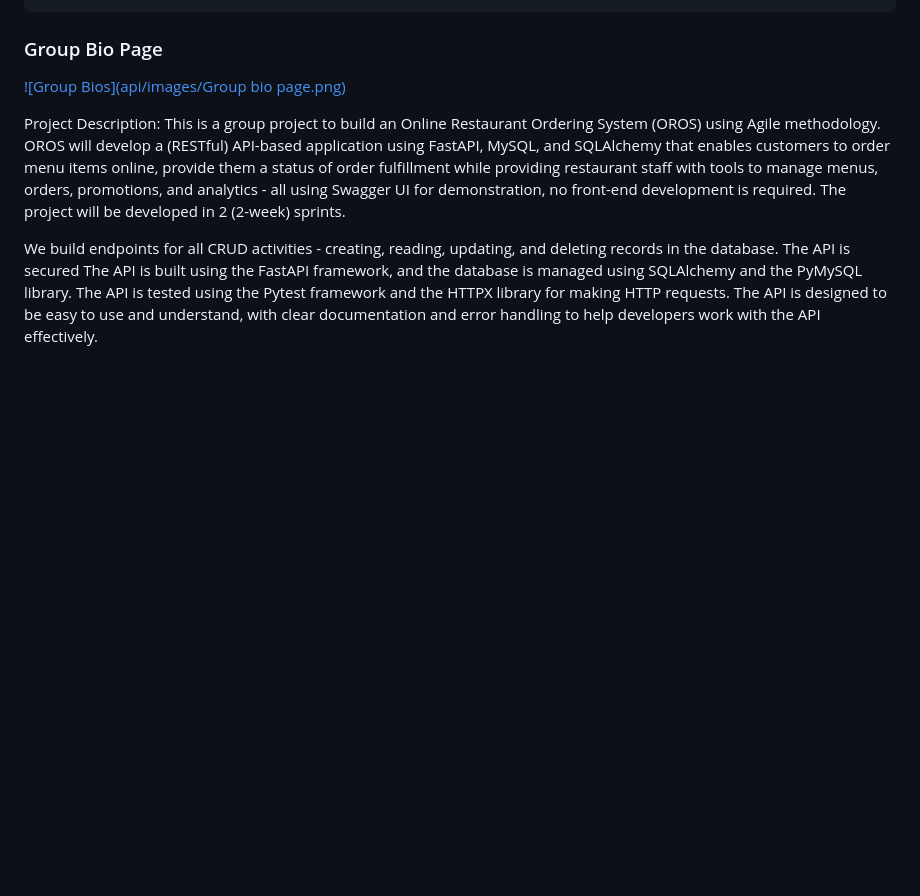
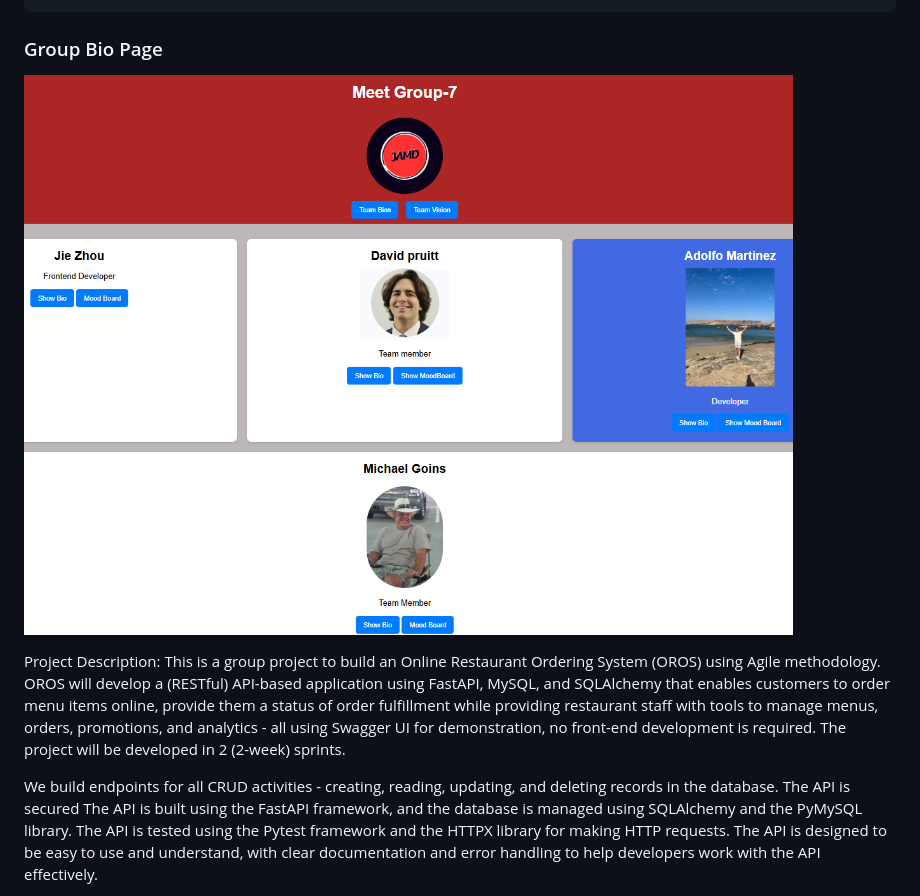
Before and after one commit to mogonc34/ITSC3155051Group7Project, a Markdown page: README.md, the part around the change. Drawn GitHub-style; blank space fills up the shorter version.

```diff
--- a/README.md
+++ b/README.md
@@ -14,7 +14,7 @@ This GitHub Repository is currently shared (Collaborators) with:
 		Professor - Dr. Mohsen Dorodchi (Mohsen.Dorodchi@charlotte.edu), GitHub = mdorodch
 
 ### Group Bio Page
-[![Group Bios](api/images/Group bio page.png)](https://github.com/mogonc34/ITSC3155051Group7Project)
+[![Group Bios](api/images/Group_bio_page.png)](https://github.com/mogonc34/ITSC3155051Group7Project)
 
 Project Description:
 This is a group project to build an Online Restaurant Ordering System (OROS) using Agile methodology.  OROS will develop a (RESTful)
```
